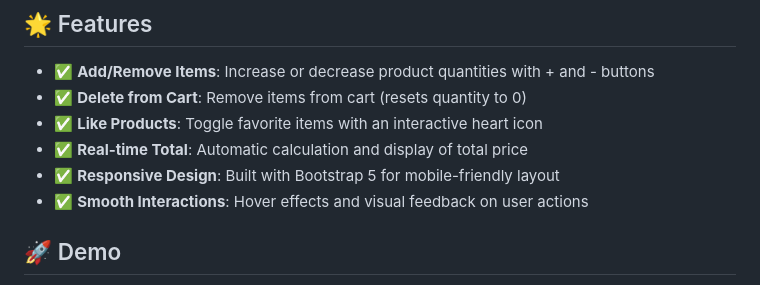
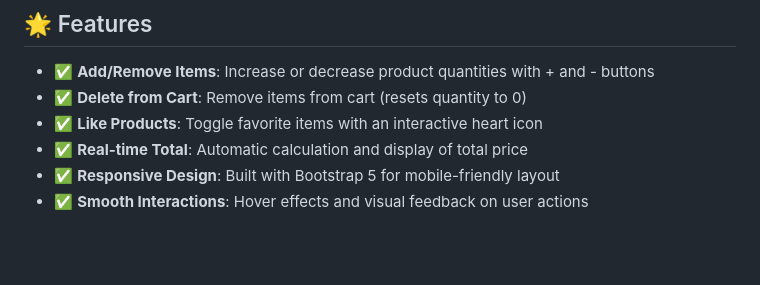
Before and after one commit to muoki-anna/shopping-cart, a Markdown page: README.md, the part around one of its changes. GitHub-like rendering; blank space fills up the shorter version.

```diff
--- a/README.md
+++ b/README.md
@@ -11,5 +11,4 @@ A dynamic and interactive shopping cart built with vanilla JavaScript, HTML, and
 - ✅ **Responsive Design**: Built with Bootstrap 5 for mobile-friendly layout
 - ✅ **Smooth Interactions**: Hover effects and visual feedback on user actions
 
-## 🚀 Demo
 
```
Also changed, not shown: other parts of README.md (+1 -2 lines).
